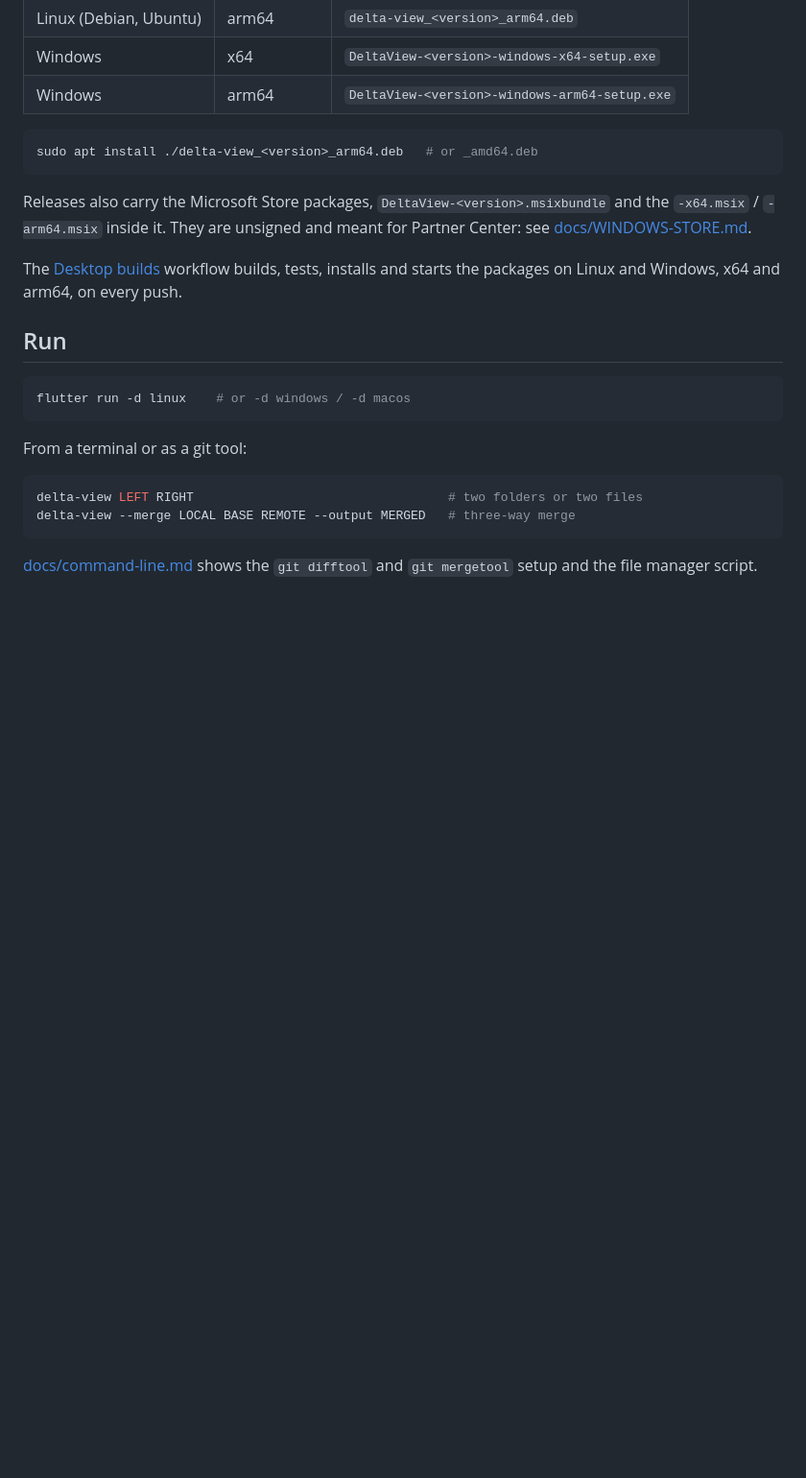
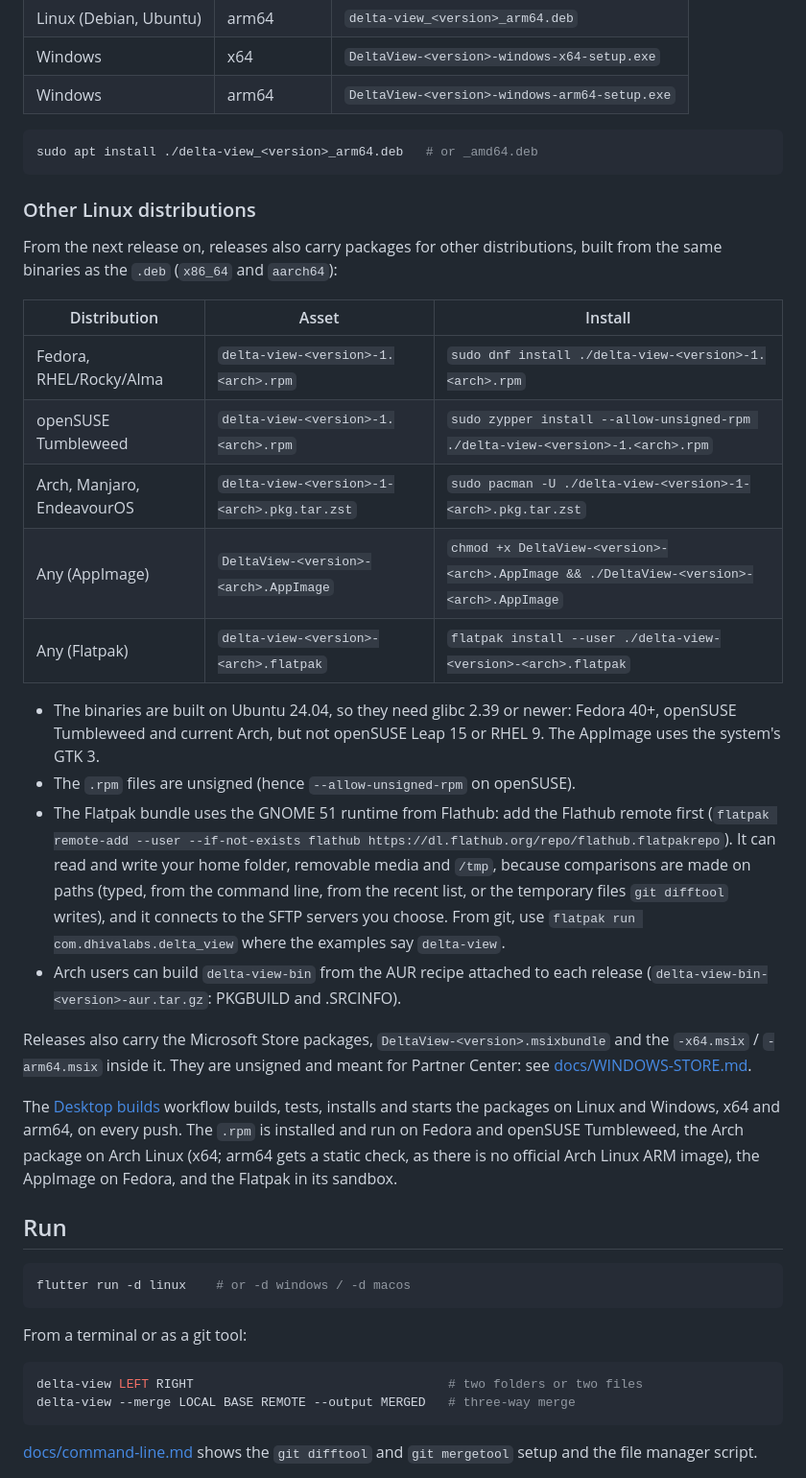
Before and after one commit to Dhiva-Labs/Delta_view, a Markdown page: README.md, the part around one of its changes. Shown at 96% size. Rendered like a GitHub page; blank space fills up the shorter version.

Commit message:
docs: install on Fedora, openSUSE, Arch, AppImage and Flatpak

````diff
--- a/README.md
+++ b/README.md
@@ -43,13 +44,45 @@ Every release carries the Linux and Windows builds for x64 and arm64:
 sudo apt install ./delta-view_<version>_arm64.deb   # or _amd64.deb
 ```
 
+### Other Linux distributions
+
+From the next release on, releases also carry packages for other
+distributions, built from the same binaries as the `.deb` (`x86_64` and
+`aarch64`):
+
+| Distribution | Asset | Install |
+|---|---|---|
+| Fedora, RHEL/Rocky/Alma | `delta-view-<version>-1.<arch>.rpm` | `sudo dnf install ./delta-view-<version>-1.<arch>.rpm` |
+| openSUSE Tumbleweed | `delta-view-<version>-1.<arch>.rpm` | `sudo zypper install --allow-unsigned-rpm ./delta-view-<version>-1.<arch>.rpm` |
+| Arch, Manjaro, EndeavourOS | `delta-view-<version>-1-<arch>.pkg.tar.zst` | `sudo pacman -U ./delta-view-<version>-1-<arch>.pkg.tar.zst` |
+| Any (AppImage) | `DeltaView-<version>-<arch>.AppImage` | `chmod +x DeltaView-<version>-<arch>.AppImage && ./DeltaView-<version>-<arch>.AppImage` |
+| Any (Flatpak) | `delta-view-<version>-<arch>.flatpak` | `flatpak install --user ./delta-view-<version>-<arch>.flatpak` |
+
+- The binaries are built on Ubuntu 24.04, so they need glibc 2.39 or newer:
+  Fedora 40+, openSUSE Tumbleweed and current Arch, but not openSUSE Leap 15
+  or RHEL 9. The AppImage uses the system's GTK 3.
+- The `.rpm` files are unsigned (hence `--allow-unsigned-rpm` on openSUSE).
+- The Flatpak bundle uses the GNOME 51 runtime from Flathub: add the Flathub
+  remote first (`flatpak remote-add --user --if-not-exists flathub
+  https://dl.flathub.org/repo/flathub.flatpakrepo`). It can read and write
+  your home folder, removable media and `/tmp`, because comparisons are made
+  on paths (typed, from the command line, from the recent list, or the
+  temporary files `git difftool` writes), and it connects to the SFTP
+  servers you choose. From git, use `flatpak run com.dhivalabs.delta_view`
+  where the examples say `delta-view`.
+- Arch users can build `delta-view-bin` from the AUR recipe attached to each
+  release (`delta-view-bin-<version>-aur.tar.gz`: PKGBUILD and .SRCINFO).
+
 Releases also carry the Microsoft Store packages, `DeltaView-<version>.msixbundle`
 and the `-x64.msix` / `-arm64.msix` inside it. They are unsigned and meant for
 Partner Center: see [docs/WINDOWS-STORE.md](docs/WINDOWS-STORE.md).
 
 The [Desktop builds](.github/workflows/desktop.yml) workflow builds, tests,
 installs and starts the packages on Linux and Windows, x64 and arm64, on every
-push.
+push. The `.rpm` is installed and run on Fedora and openSUSE Tumbleweed, the
+Arch package on Arch Linux (x64; arm64 gets a static check, as there is no
+official Arch Linux ARM image), the AppImage on Fedora, and the Flatpak in its
+sandbox.
 
 ## Run
 
````
Also changed, not shown: other parts of README.md (+1 -0 lines).
